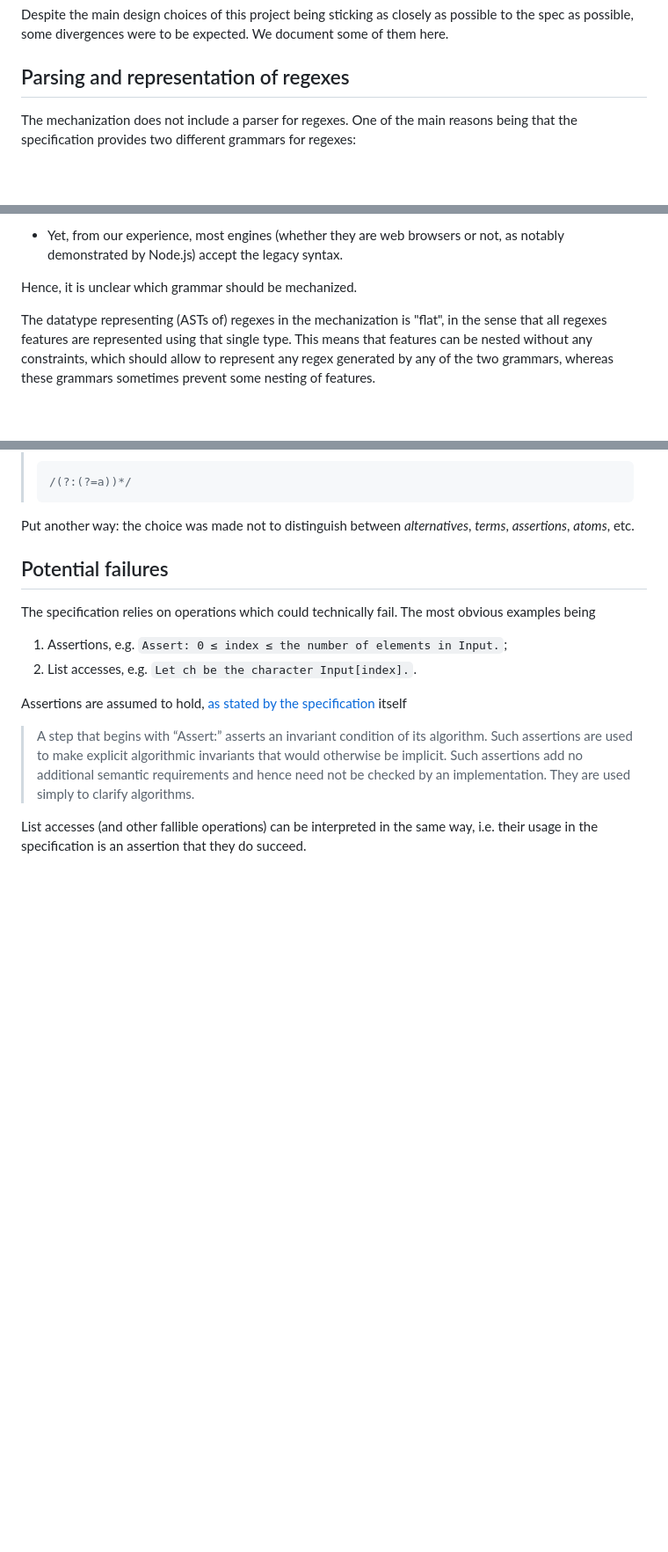
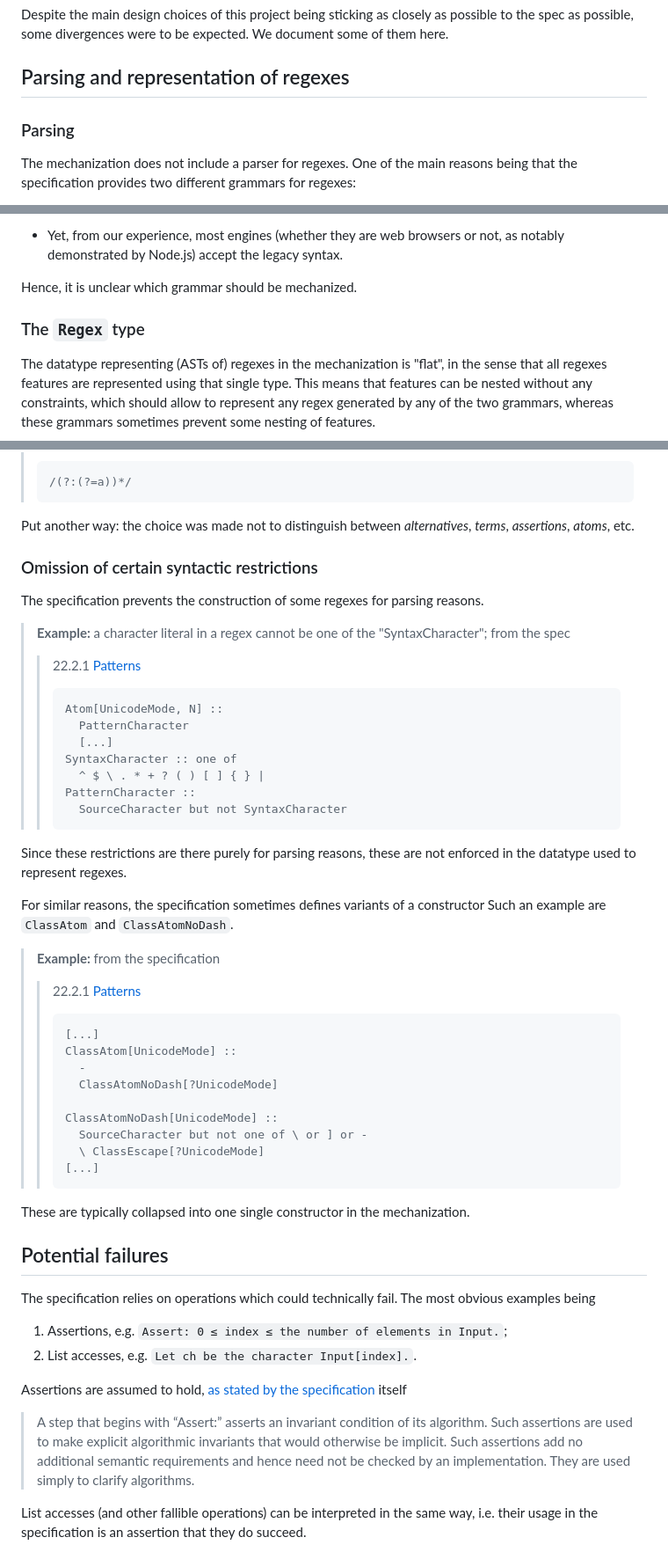
Before and after one commit to epfl-systemf/Warblre, a Markdown page: doc/Differences.md, 3 parts joined by grey strips. Shown: that part at 88% size. Drawn GitHub-style; blank space fills up the shorter version.

Commit message:
Add section about `NoDash` variant of constructors

````diff
--- a/doc/Differences.md
+++ b/doc/Differences.md
@@ -5,6 +5,8 @@ some divergences were to be expected.
 We document some of them here.
 
 ## Parsing and representation of regexes
+
+### Parsing
 
 The mechanization does not include a parser for regexes.
 One of the main reasons being that the specification provides two different grammars for regexes:
@@ -22,6 +24,8 @@ The situation surrounding these two grammars is a bit foggy:
 * Yet, from our experience, most engines (whether they are web browsers or not, as notably demonstrated by Node.js) accept the legacy syntax.
 
 Hence, it is unclear which grammar should be mechanized.
+
+### The `Regex` type
 
 The datatype representing (ASTs of) regexes in the mechanization is "flat",
 in the sense that all regexes features are represented using that single type.
@@ -41,6 +45,45 @@ whereas these grammars sometimes prevent some nesting of features.
 > ```
 
 Put another way: the choice was made not to distinguish between *alternatives*, *terms*, *assertions*, *atoms*, etc.
+
+### Omission of certain syntactic restrictions
+
+The specification prevents the construction of some regexes for parsing reasons.
+
+> **Example:** a character literal in a regex cannot be one of the "SyntaxCharacter"; from the spec
+>> 22.2.1 [Patterns](https://tc39.es/ecma262/2023/multipage/text-processing.html#sec-patterns)
+>> ```
+>> Atom[UnicodeMode, N] ::
+>>   PatternCharacter
+>>   [...]
+>> SyntaxCharacter :: one of
+>>   ^ $ \ . * + ? ( ) [ ] { } |
+>> PatternCharacter ::
+>>   SourceCharacter but not SyntaxCharacter
+>> ```
+
+Since these restrictions are there purely for parsing reasons,
+these are not enforced in the datatype used to represent regexes.
+
+For similar reasons, the specification sometimes defines variants of a constructor
+Such an example are `ClassAtom` and `ClassAtomNoDash`.
+
+> **Example:** from the specification
+>
+>> 22.2.1 [Patterns](https://tc39.es/ecma262/2023/multipage/text-processing.html#sec-patterns)
+>> ```
+>> [...]
+>> ClassAtom[UnicodeMode] ::
+>>   -
+>>   ClassAtomNoDash[?UnicodeMode]
+>>
+>> ClassAtomNoDash[UnicodeMode] ::
+>>   SourceCharacter but not one of \ or ] or -
+>>   \ ClassEscape[?UnicodeMode]
+>> [...]
+>> ```
+
+These are typically collapsed into one single constructor in the mechanization.
 
 ## Potential failures
 
````
